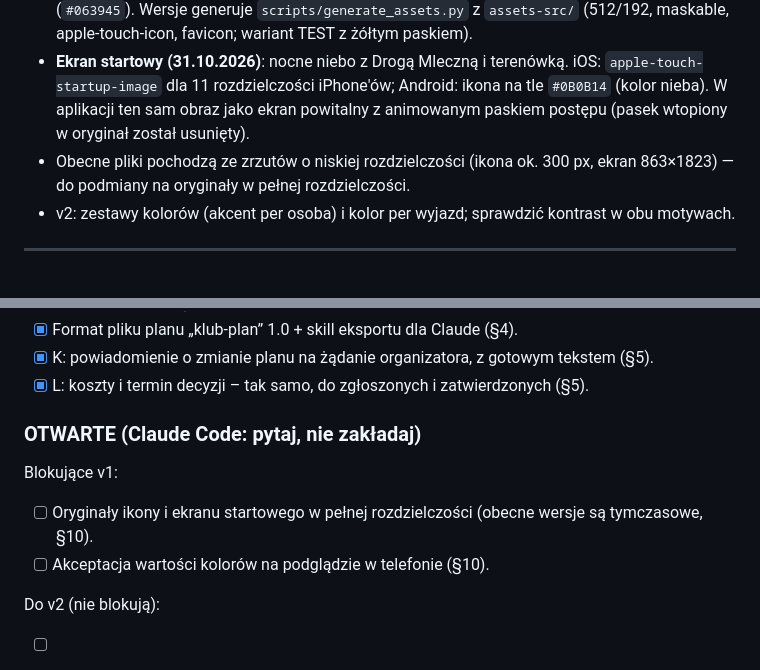
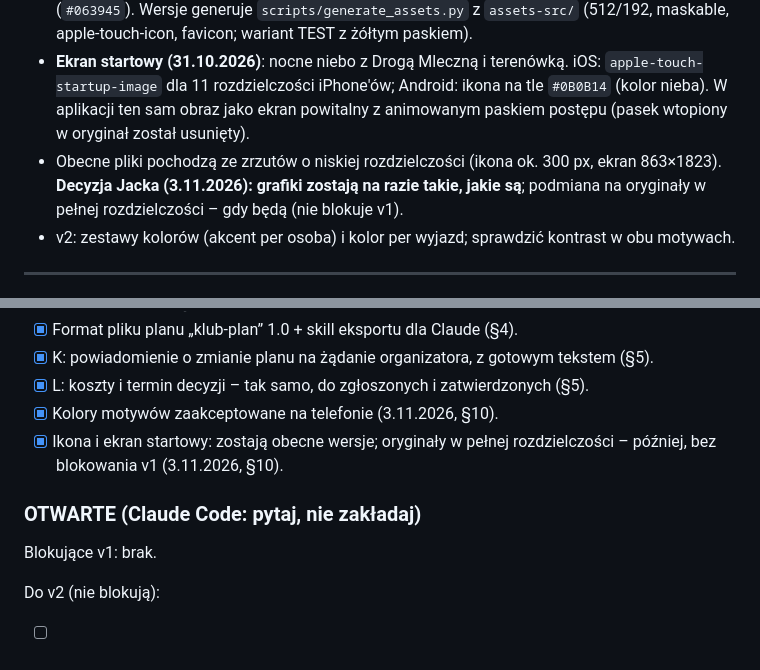
Before and after one commit to fwdpl/klub, a Markdown page: docs/SPEC.md, 2 parts joined by grey strips. GitHub-like rendering.

Commit message:
SPEC: kolory zaakceptowane, grafiki zostają – nic już nie blokuje v1
Co-Authored-By: Claude Opus 5.5 <noreply@anthropic.com>
Claude-Session: https://claude.ai/code/session_01NRFoif6NhNHCknaZ8KARwN

```diff
--- a/docs/SPEC.md
+++ b/docs/SPEC.md
@@ -297,7 +297,7 @@ Typy pushy: zmiana planu (z/bez wymaganego potwierdzenia), nowe koszty/termin de
   - `theme-color` w manifeście i meta osobno dla obu motywów (`media="(prefers-color-scheme: …)"`).
 - **Ikona (31.10.2026)**: wariant 05 — kremowy glob ze strzałką (`#F4ECDA`) na morskim tle (`#063945`). Wersje generuje `scripts/generate_assets.py` z `assets-src/` (512/192, maskable, apple-touch-icon, favicon; wariant TEST z żółtym paskiem).
 - **Ekran startowy (31.10.2026)**: nocne niebo z Drogą Mleczną i terenówką. iOS: `apple-touch-startup-image` dla 11 rozdzielczości iPhone'ów; Android: ikona na tle `#0B0B14` (kolor nieba). W aplikacji ten sam obraz jako ekran powitalny z animowanym paskiem postępu (pasek wtopiony w oryginał został usunięty).
-- Obecne pliki pochodzą ze zrzutów o niskiej rozdzielczości (ikona ok. 300 px, ekran 863×1823) — do podmiany na oryginały w pełnej rozdzielczości.
+- Obecne pliki pochodzą ze zrzutów o niskiej rozdzielczości (ikona ok. 300 px, ekran 863×1823). **Decyzja Jacka (3.11.2026): grafiki zostają na razie takie, jakie są**; podmiana na oryginały w pełnej rozdzielczości – gdy będą (nie blokuje v1).
 - v2: zestawy kolorów (akcent per osoba) i kolor per wyjazd; sprawdzić kontrast w obu motywach.
 
 ---
@@ -369,11 +369,11 @@ Uprawnienia (ograniczone celowo): token GitHub tylko do jednego repozytorium; kl
 - [x] Format pliku planu „klub-plan” 1.0 + skill eksportu dla Claude (§4).
 - [x] K: powiadomienie o zmianie planu na żądanie organizatora, z gotowym tekstem (§5).
 - [x] L: koszty i termin decyzji – tak samo, do zgłoszonych i zatwierdzonych (§5).
+- [x] Kolory motywów zaakceptowane na telefonie (3.11.2026, §10).
+- [x] Ikona i ekran startowy: zostają obecne wersje; oryginały w pełnej rozdzielczości – później, bez blokowania v1 (3.11.2026, §10).
 
 ### OTWARTE (Claude Code: pytaj, nie zakładaj)
-Blokujące v1:
-- [ ] Oryginały ikony i ekranu startowego w pełnej rozdzielczości (obecne wersje są tymczasowe, §10).
-- [ ] Akceptacja wartości kolorów na podglądzie w telefonie (§10).
+Blokujące v1: brak.
 
 Do v2 (nie blokują):
 - [ ] Wyszukiwarka miejsc: Google Places (karta w Google Cloud) czy OpenStreetMap.
```
